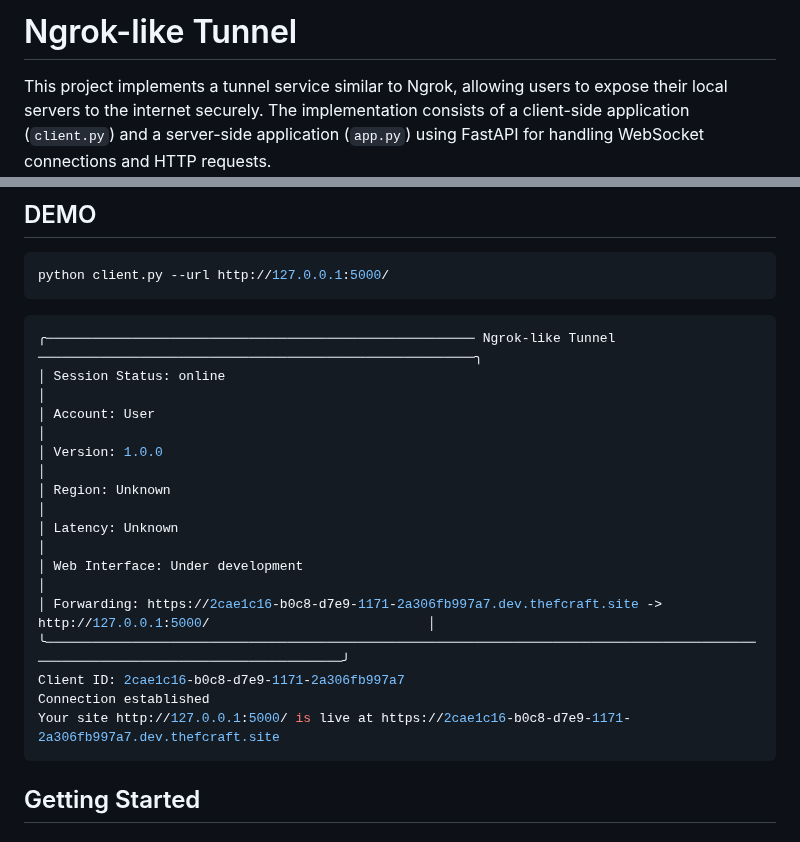
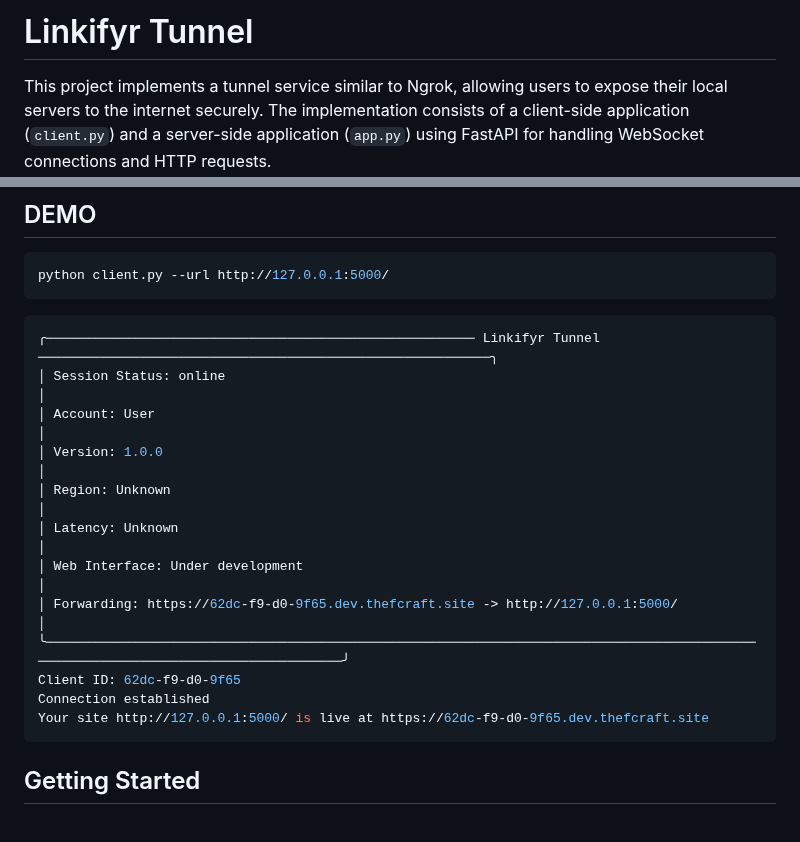
Before and after one commit to thefcraft/Linkifyr, a Markdown page: README.md, 2 parts joined by grey strips. GitHub-like rendering.

````diff
--- a/README.md
+++ b/README.md
@@ -1,4 +1,4 @@
-# Ngrok-like Tunnel
+# Linkifyr Tunnel
 
 This project implements a tunnel service similar to Ngrok, allowing users to expose their local servers to the internet securely. The implementation consists of a client-side application (`client.py`) and a server-side application (`app.py`) using FastAPI for handling WebSocket connections and HTTP requests.
 
@@ -14,18 +14,18 @@ This project implements a tunnel service similar to Ngrok, allowing users to exp
 python client.py --url http://127.0.0.1:5000/
 ```
 ```bash
-╭─────────────────────────────────────────────────────── Ngrok-like Tunnel ────────────────────────────────────────────────────────╮
+╭─────────────────────────────────────────────────────── Linkifyr Tunnel ──────────────────────────────────────────────────────────╮
 │ Session Status: online                                                                                                           │
 │ Account: User                                                                                                                    │
 │ Version: 1.0.0                                                                                                                   │
 │ Region: Unknown                                                                                                                  │
 │ Latency: Unknown                                                                                                                 │
 │ Web Interface: Under development                                                                                                 │
-│ Forwarding: https://2cae1c16-b0c8-d7e9-1171-2a306fb997a7.dev.thefcraft.site -> http://127.0.0.1:5000/                            │
+│ Forwarding: https://62dc-f9-d0-9f65.dev.thefcraft.site -> http://127.0.0.1:5000/                                                 │
 ╰──────────────────────────────────────────────────────────────────────────────────────────────────────────────────────────────────╯
-Client ID: 2cae1c16-b0c8-d7e9-1171-2a306fb997a7
+Client ID: 62dc-f9-d0-9f65
 Connection established
-Your site http://127.0.0.1:5000/ is live at https://2cae1c16-b0c8-d7e9-1171-2a306fb997a7.dev.thefcraft.site
+Your site http://127.0.0.1:5000/ is live at https://62dc-f9-d0-9f65.dev.thefcraft.site
 ```
 
 ## Getting Started
````
